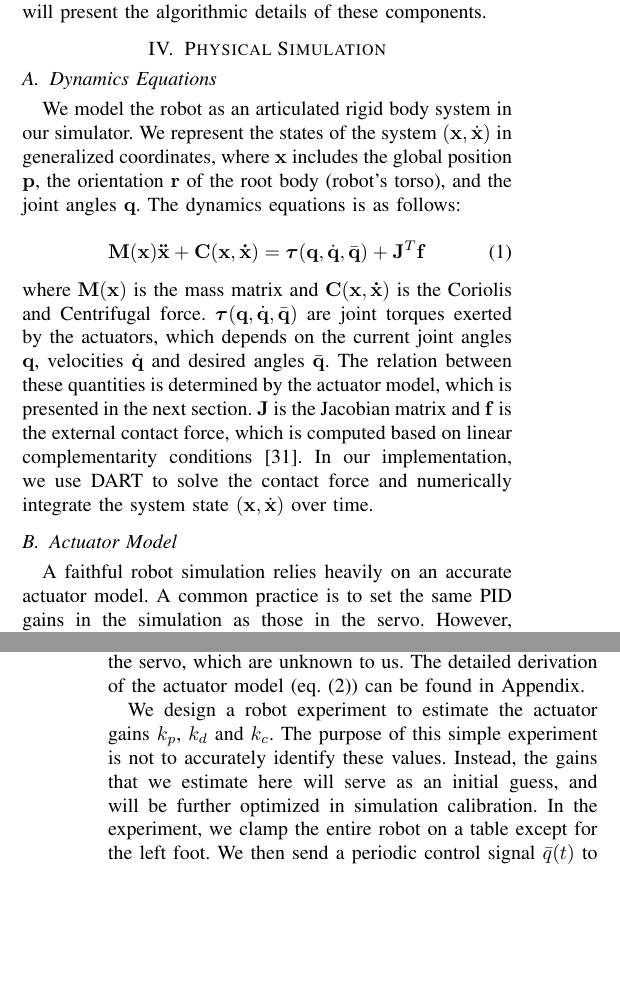
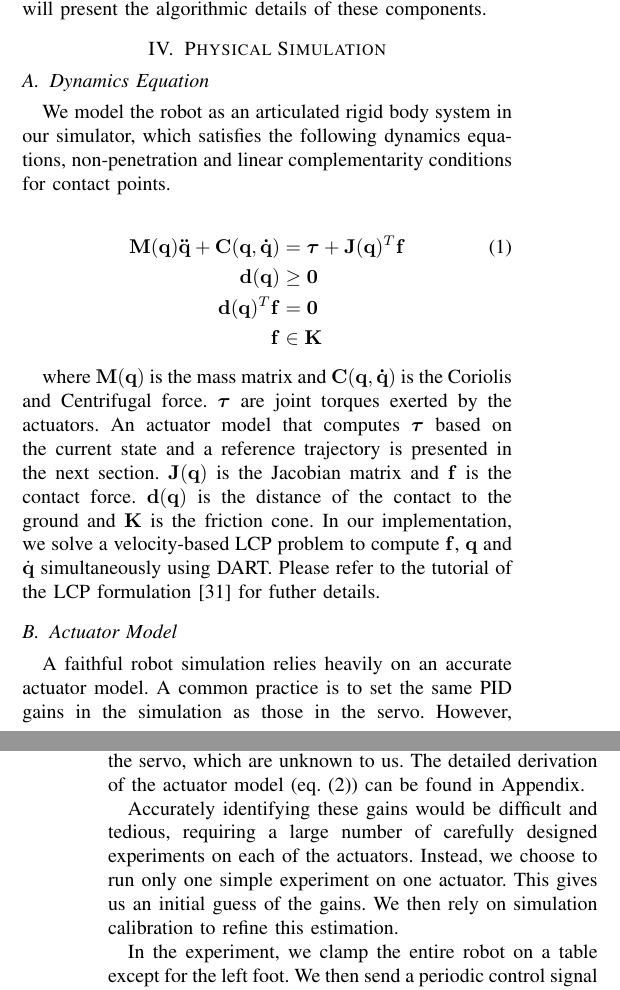
Before and after one commit to jietan/controllerTransfer, a LaTeX paper (icra.tex, which reads simulation.tex): two parts of the columns of pages 2 and 3 of 8, joined at a grey line, cut so that both start at the same text, the shorter picture padded with empty space. Compiled offline with pdfLaTeX.

Commit message:
revise the simulation section to include the contact conditions need to redo the graph and probably add a new curve for identified parameters

```diff
--- a/simulation.tex
+++ b/simulation.tex
@@ -1,14 +1,18 @@
 \section{Physical Simulation}
 
-\subsection{Dynamics Equations}
+\subsection{Dynamics Equation}
 
-We model the robot as an articulated rigid body system in our simulator. We represent the states of the system $(\mathbf{x}, \dot{\mathbf{x}})$ in generalized coordinates, where $\mathbf{x}$ includes the global position $\mathbf{p}$, the orientation $\mathbf{r}$ of the root body (robot's torso), and the joint angles $\mathbf{q}$. The dynamics equations is as follows:
+We model the robot as an articulated rigid body system in our simulator, which satisfies the following dynamics equations, non-penetration and linear complementarity conditions for contact points.
 
-\begin{equation}
+\begin{align}
 \label{eq:robotdynamics}
-\mathbf{M}(\mathbf{x})\mathbf{\ddot{x}}+\mathbf{C}(\mathbf{x},\mathbf{\dot{x}})=\boldsymbol{\tau}(\mathbf{q}, \dot{\mathbf{q}}, \bar{\mathbf{q}})+\mathbf{J}^T\mathbf{f}
-\end{equation}
-where $\mathbf{M}(\mathbf{x})$ is the mass matrix and $\mathbf{C}(\mathbf{x},\mathbf{\dot{x}})$ is the Coriolis and Centrifugal force. $\boldsymbol{\tau}(\mathbf{q}, \dot{\mathbf{q}}, \bar{\mathbf{q}})$ are joint torques exerted by the actuators, which depends on the current joint angles $\mathbf{q}$, velocities $\dot{\mathbf{q}}$ and desired angles $\bar{\mathbf{q}}$. The relation between these quantities is determined by the actuator model, which is presented in the next section. $\mathbf{J}$ is the Jacobian matrix and $\mathbf{f}$ is the external contact force, which is computed based on linear complementarity conditions \cite{Tan:2012b}. In our implementation, we use DART to solve the contact force and numerically integrate the system state $(\mathbf{x}, \dot{\mathbf{x}})$ over time.
+\mathbf{M}(\mathbf{q})\mathbf{\ddot{q}}+\mathbf{C}(\mathbf{q},\mathbf{\dot{q}})&=\boldsymbol{\tau}+\mathbf{J}(\mathbf{q})^T\mathbf{f}\\
+\nonumber \mathbf{d}(\mathbf{q})&\geq \mathbf{0}\\
+\nonumber \mathbf{d}(\mathbf{q})^T\mathbf{f}&= \mathbf{0}\\
+\nonumber \mathbf{f}&\in\mathbf{K}
+\nonumber \end{align}
+
+where $\mathbf{M}(\mathbf{q})$ is the mass matrix and $\mathbf{C}(\mathbf{q},\mathbf{\dot{q}})$ is the Coriolis and Centrifugal force. $\boldsymbol{\tau}$ are joint torques exerted by the actuators. An actuator model that computes $\boldsymbol{\tau}$ based on the current state and a reference trajectory is presented in the next section. $\mathbf{J}(\mathbf{q})$ is the Jacobian matrix and $\mathbf{f}$ is the contact force. $\mathbf{d}(\mathbf{q})$ is the distance of the contact to the ground and $\mathbf{K}$ is the friction cone. In our implementation, we solve a velocity-based LCP problem to compute $\mathbf{f}$, $\mathbf{q}$ and $\dot{\mathbf{q}}$ simultaneously using DART. Please refer to the tutorial of the LCP formulation \cite{Tan:2012b} for futher details.
 \ignorethis{
   /karen{Make actuator modeling sound important. Argue why we had to build an accurate model for actuator instead of improving other sources of simulation errors.}
   }
@@ -23,7 +27,9 @@ A faithful robot simulation relies heavily on an accurate actuator model. A comm
 \end{equation}
 We call $k_p$, $k_d$ and $k_c$ the \emph{actuator gains}. Note that these are not PID gains. These gains are determined by the design of the servo, which are unknown to us. The detailed derivation of the actuator model (eq. (\ref{eqn:torqueErrorRelationSimple})) can be found in Appendix.
 
-We design a robot experiment to estimate the actuator gains $k_p$, $k_d$ and $k_c$. The purpose of this simple experiment is not to accurately identify these values. Instead, the gains that we estimate here will serve as an initial guess, and will be further optimized in simulation calibration. In the experiment, we clamp the entire robot on a table except for the left foot. We then send a periodic control signal $\bar{q}(t)$ to the servo at the left ankle (blue curve in Figure \ref{fig:actuatorId}). The desired joint angle stays at the maximum value for 0.67 second, then changes to the minimum value and stays for another 0.67 second and repeats. We record the trajectory of the actual joint angle $q(t)$ throughout the experiment (green curve in Figure \ref{fig:actuatorId}).
+Accurately identifying these gains would be difficult and tedious, requiring a large number of carefully designed experiments on each of the actuators. Instead, we choose to run only one simple experiment on one actuator. This gives us an initial guess of the gains. We then rely on simulation calibration to refine this estimation.
+
+In the experiment, we clamp the entire robot on a table except for the left foot. We then send a periodic control signal $\bar{q}(t)$ to the servo at the left ankle (blue curve in Figure \ref{fig:actuatorId}). The desired joint angle stays at the maximum value for 0.67 second, then changes to the minimum value and stays for another 0.67 second and repeats. We record the trajectory of the actual joint angle $q(t)$ throughout the experiment (green curve in Figure \ref{fig:actuatorId}).
 
 \begin{figure}[!t]
   \centering
```
Also changed, not shown: simulation.tex (6 more changed lines).
